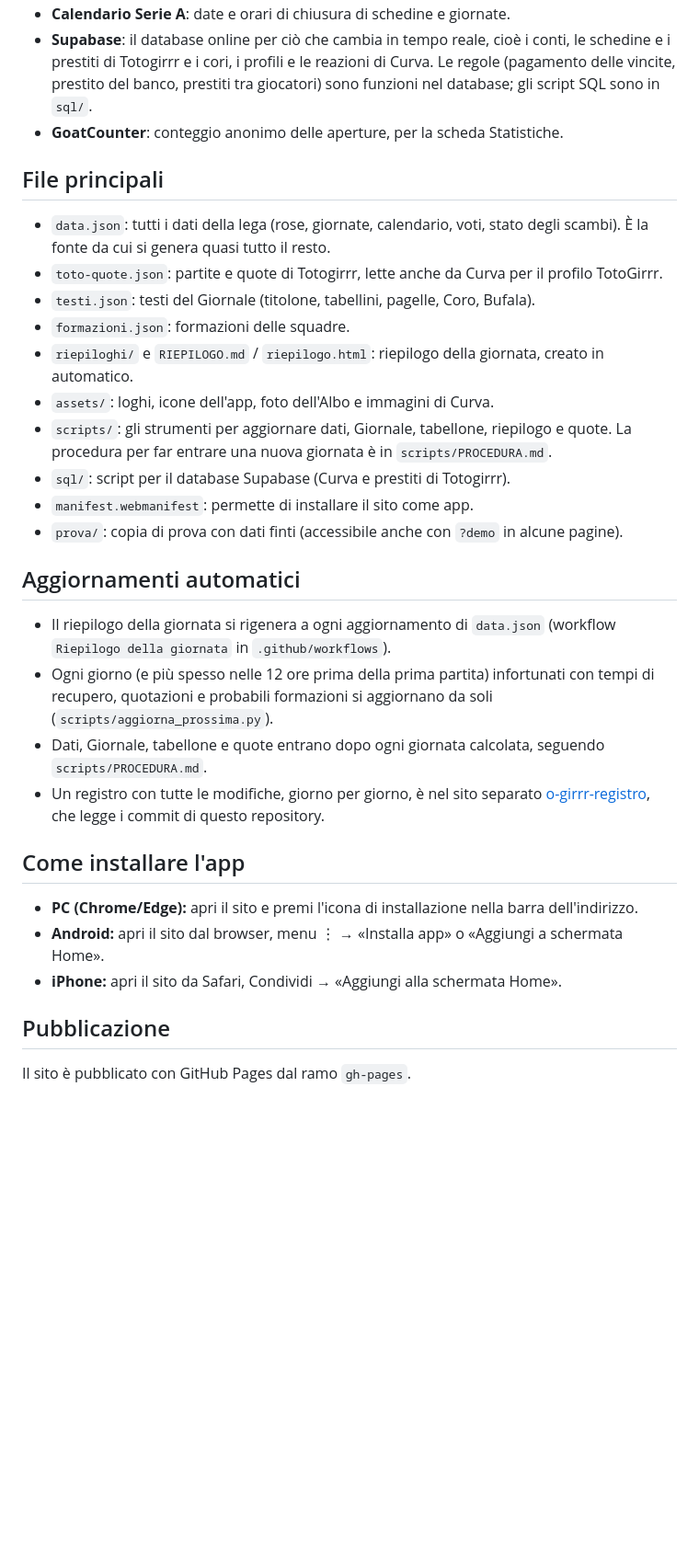
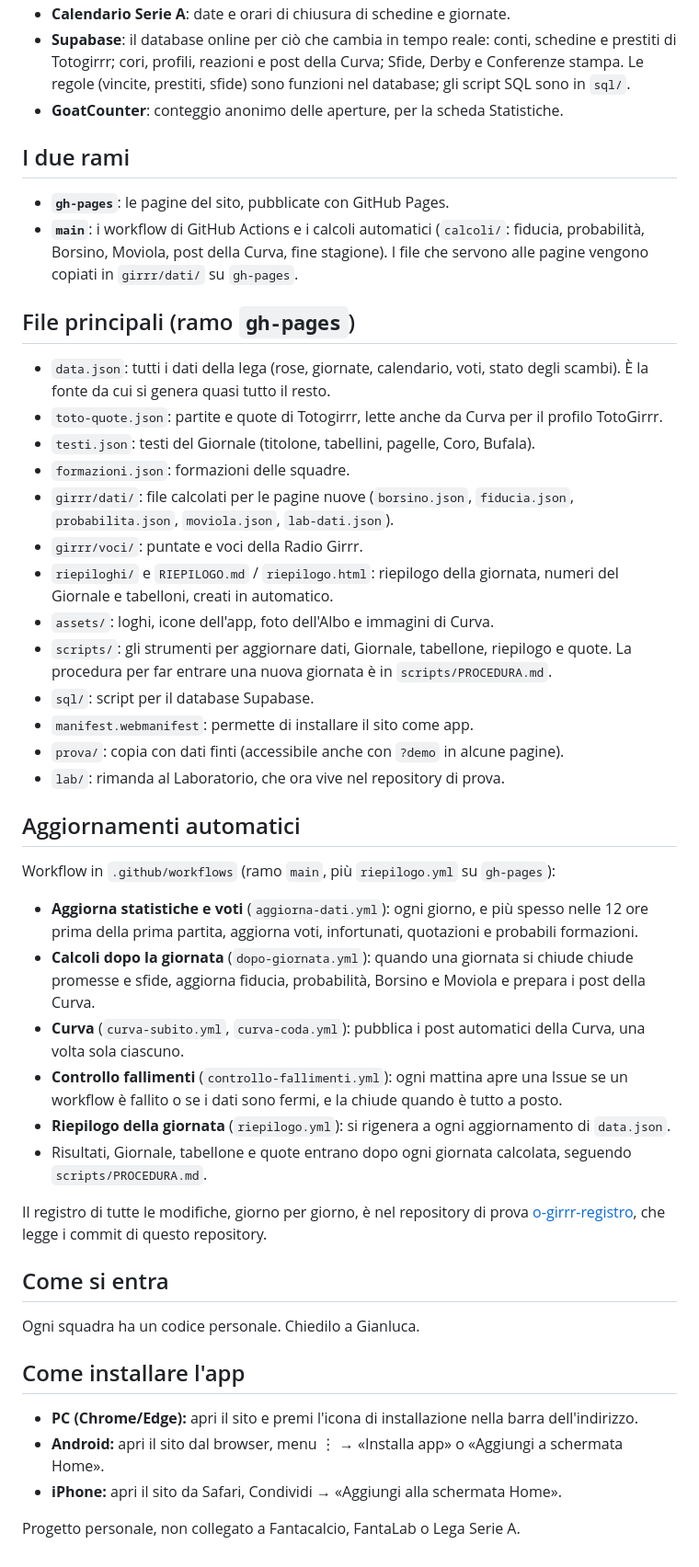
Before and after one commit to giandjcosta/o-fant-a-girrr, a Markdown page: README.md, the part around one of its changes. Shown at 92% size. Rendered like a GitHub page; blank space fills up the shorter version.

Commit message:
README: aggiornato all'app di oggi e collegato al repository di prova
Co-Authored-By: Claude Opus 5.5 <noreply@anthropic.com>

```diff
--- a/README.md
+++ b/README.md
@@ -23,26 +35,44 @@ App web della nostra lega di fantacalcio (Classic League e Champions Cup). Si ap
 - **Calendario Serie A**: date e orari di chiusura di schedine e giornate.
-- **Supabase**: il database online per ciò che cambia in tempo reale, cioè i conti, le schedine e i prestiti di Totogirrr e i cori, i profili e le reazioni di Curva. Le regole (pagamento delle vincite, prestito del banco, prestiti tra giocatori) sono funzioni nel database; gli script SQL sono in `sql/`.
+- **Supabase**: il database online per ciò che cambia in tempo reale: conti, schedine e prestiti di Totogirrr; cori, profili, reazioni e post della Curva; Sfide, Derby e Conferenze stampa. Le regole (vincite, prestiti, sfide) sono funzioni nel database; gli script SQL sono in `sql/`.
 - **GoatCounter**: conteggio anonimo delle aperture, per la scheda Statistiche.
 
-## File principali
+## I due rami
+
+- **`gh-pages`**: le pagine del sito, pubblicate con GitHub Pages.
+- **`main`**: i workflow di GitHub Actions e i calcoli automatici (`calcoli/`: fiducia, probabilità, Borsino, Moviola, post della Curva, fine stagione). I file che servono alle pagine vengono copiati in `girrr/dati/` su `gh-pages`.
+
+## File principali (ramo `gh-pages`)
 
 - `data.json`: tutti i dati della lega (rose, giornate, calendario, voti, stato degli scambi). È la fonte da cui si genera quasi tutto il resto.
 - `toto-quote.json`: partite e quote di Totogirrr, lette anche da Curva per il profilo TotoGirrr.
 - `testi.json`: testi del Giornale (titolone, tabellini, pagelle, Coro, Bufala).
 - `formazioni.json`: formazioni delle squadre.
-- `riepiloghi/` e `RIEPILOGO.md` / `riepilogo.html`: riepilogo della giornata, creato in automatico.
+- `girrr/dati/`: file calcolati per le pagine nuove (`borsino.json`, `fiducia.json`, `probabilita.json`, `moviola.json`, `lab-dati.json`).
+- `girrr/voci/`: puntate e voci della Radio Girrr.
+- `riepiloghi/` e `RIEPILOGO.md` / `riepilogo.html`: riepilogo della giornata, numeri del Giornale e tabelloni, creati in automatico.
 - `assets/`: loghi, icone dell'app, foto dell'Albo e immagini di Curva.
 - `scripts/`: gli strumenti per aggiornare dati, Giornale, tabellone, riepilogo e quote. La procedura per far entrare una nuova giornata è in `scripts/PROCEDURA.md`.
-- `sql/`: script per il database Supabase (Curva e prestiti di Totogirrr).
+- `sql/`: script per il database Supabase.
 - `manifest.webmanifest`: permette di installare il sito come app.
-- `prova/`: copia di prova con dati finti (accessibile anche con `?demo` in alcune pagine).
+- `prova/`: copia con dati finti (accessibile anche con `?demo` in alcune pagine).
+- `lab/`: rimanda al Laboratorio, che ora vive nel repository di prova.
 
 ## Aggiornamenti automatici
 
-- Il riepilogo della giornata si rigenera a ogni aggiornamento di `data.json` (workflow `Riepilogo della giornata` in `.github/workflows`).
-- Ogni giorno (e più spesso nelle 12 ore prima della prima partita) infortunati con tempi di recupero, quotazioni e probabili formazioni si aggiornano da soli (`scripts/aggiorna_prossima.py`).
-- Dati, Giornale, tabellone e quote entrano dopo ogni giornata calcolata, seguendo `scripts/PROCEDURA.md`.
-- Un registro con tutte le modifiche, giorno per giorno, è nel sito separato [o-girrr-registro](https://github.com/giandjcosta/o-girrr-registro), che legge i commit di questo repository.
+Workflow in `.github/workflows` (ramo `main`, più `riepilogo.yml` su `gh-pages`):
+
+- **Aggiorna statistiche e voti** (`aggiorna-dati.yml`): ogni giorno, e più spesso nelle 12 ore prima della prima partita, aggiorna voti, infortunati, quotazioni e probabili formazioni.
+- **Calcoli dopo la giornata** (`dopo-giornata.yml`): quando una giornata si chiude chiude promesse e sfide, aggiorna fiducia, probabilità, Borsino e Moviola e prepara i post della Curva.
+- **Curva** (`curva-subito.yml`, `curva-coda.yml`): pubblica i post automatici della Curva, una volta sola ciascuno.
+- **Controllo fallimenti** (`controllo-fallimenti.yml`): ogni mattina apre una Issue se un workflow è fallito o se i dati sono fermi, e la chiude quando è tutto a posto.
+- **Riepilogo della giornata** (`riepilogo.yml`): si rigenera a ogni aggiornamento di `data.json`.
+- Risultati, Giornale, tabellone e quote entrano dopo ogni giornata calcolata, seguendo `scripts/PROCEDURA.md`.
+
+Il registro di tutte le modifiche, giorno per giorno, è nel repository di prova [o-girrr-registro](https://github.com/giandjcosta/o-girrr-registro), che legge i commit di questo repository.
+
+## Come si entra
+
+Ogni squadra ha un codice personale. Chiedilo a Gianluca.
 
 ## Come installare l'app
 
@@ -50,6 +80,4 @@ App web della nostra lega di fantacalcio (Classic League e Champions Cup). Si ap
 - **Android:** apri il sito dal browser, menu ⋮ → «Installa app» o «Aggiungi a schermata Home».
 - **iPhone:** apri il sito da Safari, Condividi → «Aggiungi alla schermata Home».
 
-## Pubblicazione
-
-Il sito è pubblicato con GitHub Pages dal ramo `gh-pages`.
+Progetto personale, non collegato a Fantacalcio, FantaLab o Lega Serie A.
```
Also changed, not shown: other parts of README.md (+18 -6 lines).
